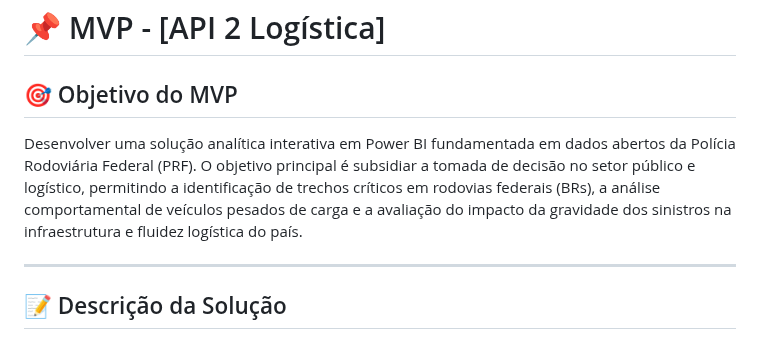
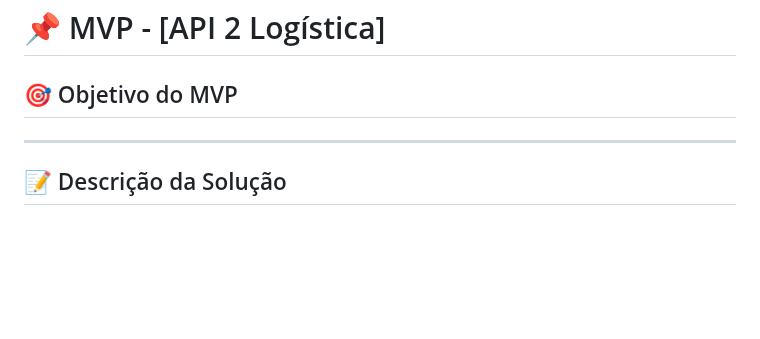
Before and after one commit to grupodeltalog/Back_log-2-semestre, a Markdown page: MVP's/MVP-Sprint2.md, the part around the change. GitHub-like rendering; blank space fills up the shorter version.

```diff
--- a/MVP's/MVP-Sprint2.md
+++ b/MVP's/MVP-Sprint2.md
@@ -1,7 +1,7 @@
 # 📌 MVP - [API 2 Logística]
 
 ## 🎯 Objetivo do MVP
-Desenvolver uma solução analítica interativa em Power BI fundamentada em dados abertos da Polícia Rodoviária Federal (PRF). O objetivo principal é subsidiar a tomada de decisão no setor público e logístico, permitindo a identificação de trechos críticos em rodovias federais (BRs), a análise comportamental de veículos pesados de carga e a avaliação do impacto da gravidade dos sinistros na infraestrutura e fluidez logística do país.
+
 
 ---
 
```
